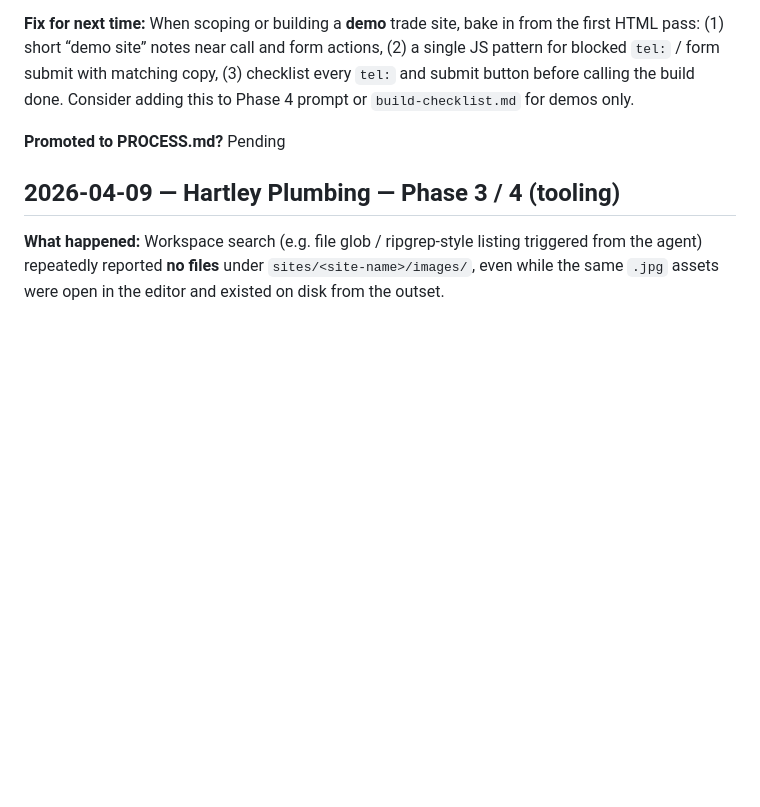
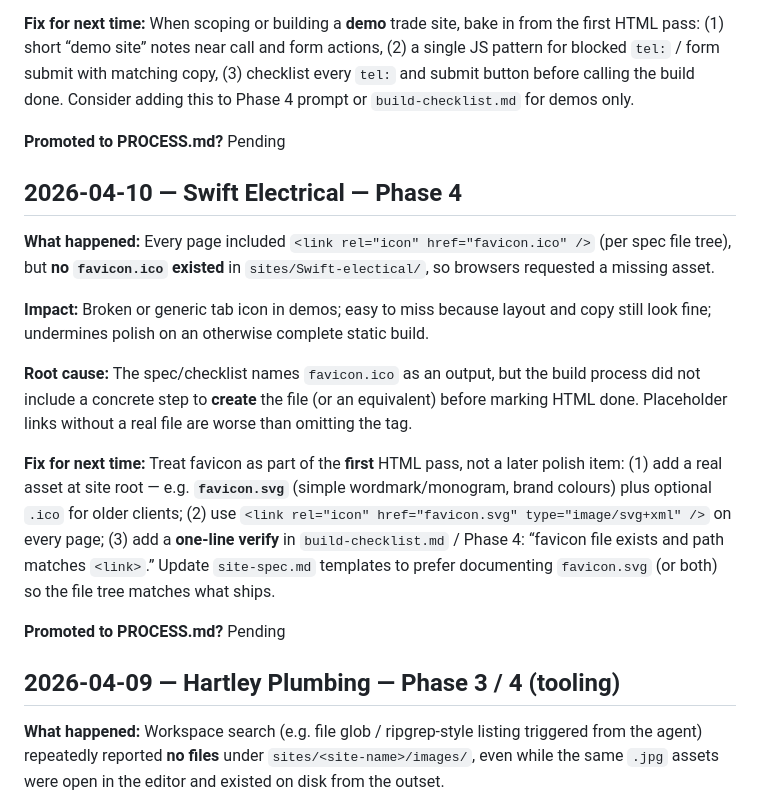
Before and after one commit to NickBarrett66/neobookworm-demos, a Markdown page: LEARNINGS.md, the part around the change. Rendered like a GitHub page; blank space fills up the shorter version.

```diff
--- a/LEARNINGS.md
+++ b/LEARNINGS.md
@@ -55,6 +55,18 @@ Dated entries capturing things discovered during demo site builds that should fe
 
 **Promoted to PROCESS.md?** Pending
 
+## 2026-04-10 — Swift Electrical — Phase 4
+
+**What happened:** Every page included `<link rel="icon" href="favicon.ico" />` (per spec file tree), but **no `favicon.ico` existed** in `sites/Swift-electical/`, so browsers requested a missing asset.
+
+**Impact:** Broken or generic tab icon in demos; easy to miss because layout and copy still look fine; undermines polish on an otherwise complete static build.
+
+**Root cause:** The spec/checklist names `favicon.ico` as an output, but the build process did not include a concrete step to **create** the file (or an equivalent) before marking HTML done. Placeholder links without a real file are worse than omitting the tag.
+
+**Fix for next time:** Treat favicon as part of the **first** HTML pass, not a later polish item: (1) add a real asset at site root — e.g. **`favicon.svg`** (simple wordmark/monogram, brand colours) plus optional `.ico` for older clients; (2) use `<link rel="icon" href="favicon.svg" type="image/svg+xml" />` on every page; (3) add a **one-line verify** in `build-checklist.md` / Phase 4: “favicon file exists and path matches `<link>`.” Update `site-spec.md` templates to prefer documenting `favicon.svg` (or both) so the file tree matches what ships.
+
+**Promoted to PROCESS.md?** Pending
+
 ## 2026-04-09 — Hartley Plumbing — Phase 3 / 4 (tooling)
 
 **What happened:** Workspace search (e.g. file glob / ripgrep-style listing triggered from the agent) repeatedly reported **no files** under `sites/<site-name>/images/`, even while the same `.jpg` assets were open in the editor and existed on disk from the outset.
```
